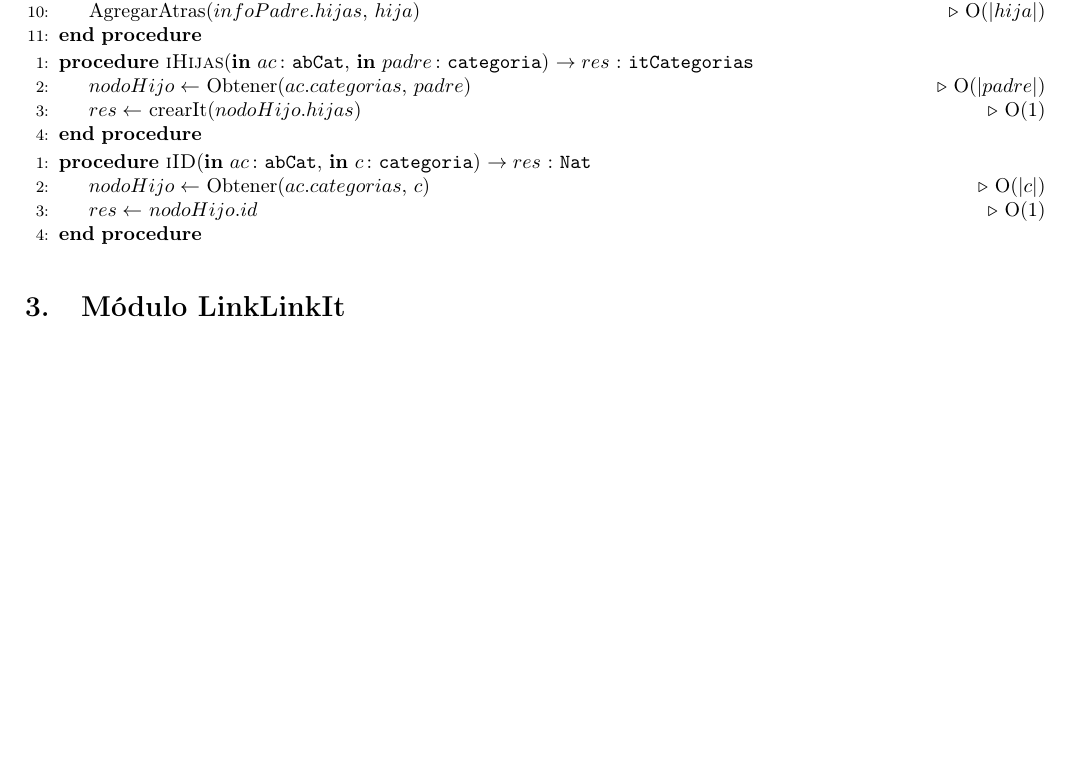
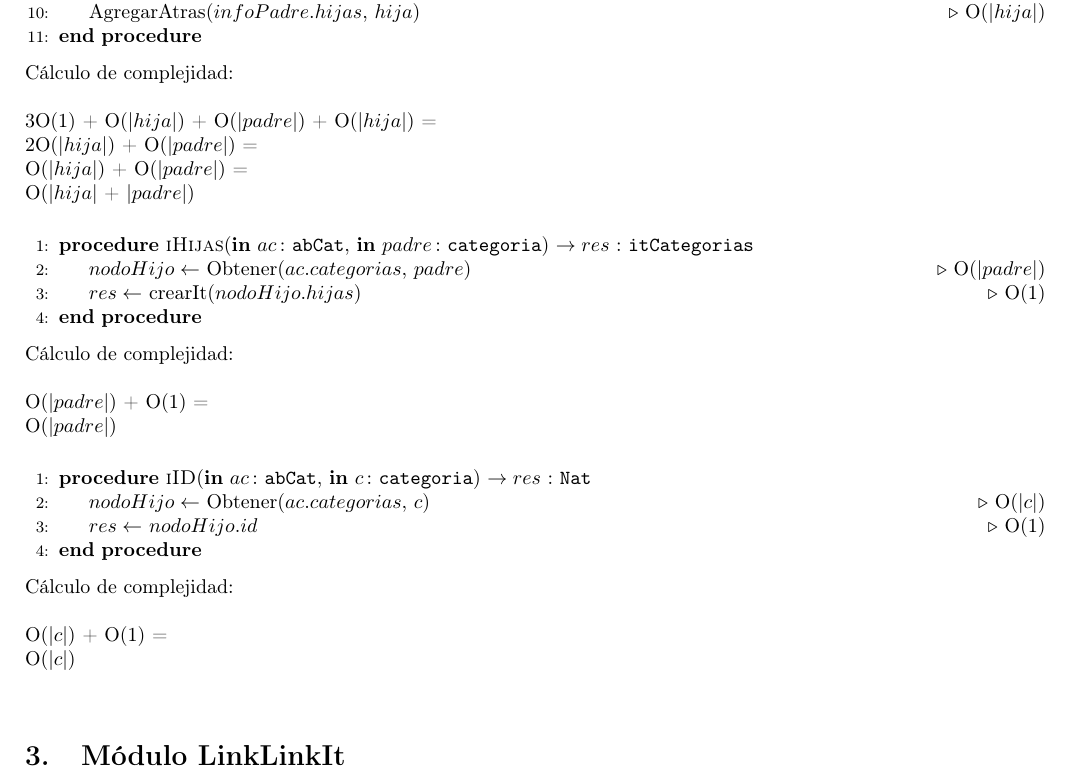
Before and after one commit to sizcovich/TPs-AlgoritmosII, a LaTeX document (tp2/main.tex): part of page 4 of 7, cut so that both start at the same text, the shorter picture padded with empty space. Compiled offline with pdfLaTeX.

Commit message:
puse los calculos de complejidad

```diff
--- a/tp2/main.tex
+++ b/tp2/main.tex
@@ -306,20 +314,35 @@
 	\State AgregarAtras($infoPadre.hijas$, $hija$)\Comment{O(|$hija$|)}
 \EndProcedure
 \end{algorithmic}
-
+C\'alculo de complejidad:
+\\
+\\3O(1) + O(|$hija$|) + O(|$padre$|) + O(|$hija$|) =
+\\2O(|$hija$|) + O(|$padre$|) =
+\\O(|$hija$|) + O(|$padre$|) =
+\\O(|$hija$| + |$padre$|)
+\\
 \begin{algorithmic}[1]
 \Procedure{iHijas}{\In{ac}{abCat}, \In{padre}{categoria}}{ $\DRef res$ : \TipoVariable{itCategorias}}
 	\State $nodoHijo \gets$ Obtener($ac.categorias$, $padre$)\Comment{O(|$padre$|)}
 	\State $res \gets$ crearIt($nodoHijo.hijas$)\Comment{O(1)}
 \EndProcedure
 \end{algorithmic}
-
+C\'alculo de complejidad:
+\\
+\\O(|$padre$|) + O(1) =
+\\O(|$padre$|)
+\\
 \begin{algorithmic}[1]
 \Procedure{iID}{\In{ac}{abCat}, \In{c}{categoria}}{ $\DRef res$ : \TipoVariable{Nat}}
 	\State $nodoHijo \gets$ Obtener($ac.categorias$, $c$)\Comment{O(|$c$|)}
 	\State $res \gets$ $nodoHijo.id$\Comment{O(1)}
 \EndProcedure
 \end{algorithmic}
+C\'alculo de complejidad:
+\\
+\\O(|$c$|) + O(1) =
+\\O(|$c$|)
+\\
 
 \end{Algoritmos}
 
```
Also changed, not shown: tp2/main.tex (12 more changed lines).
